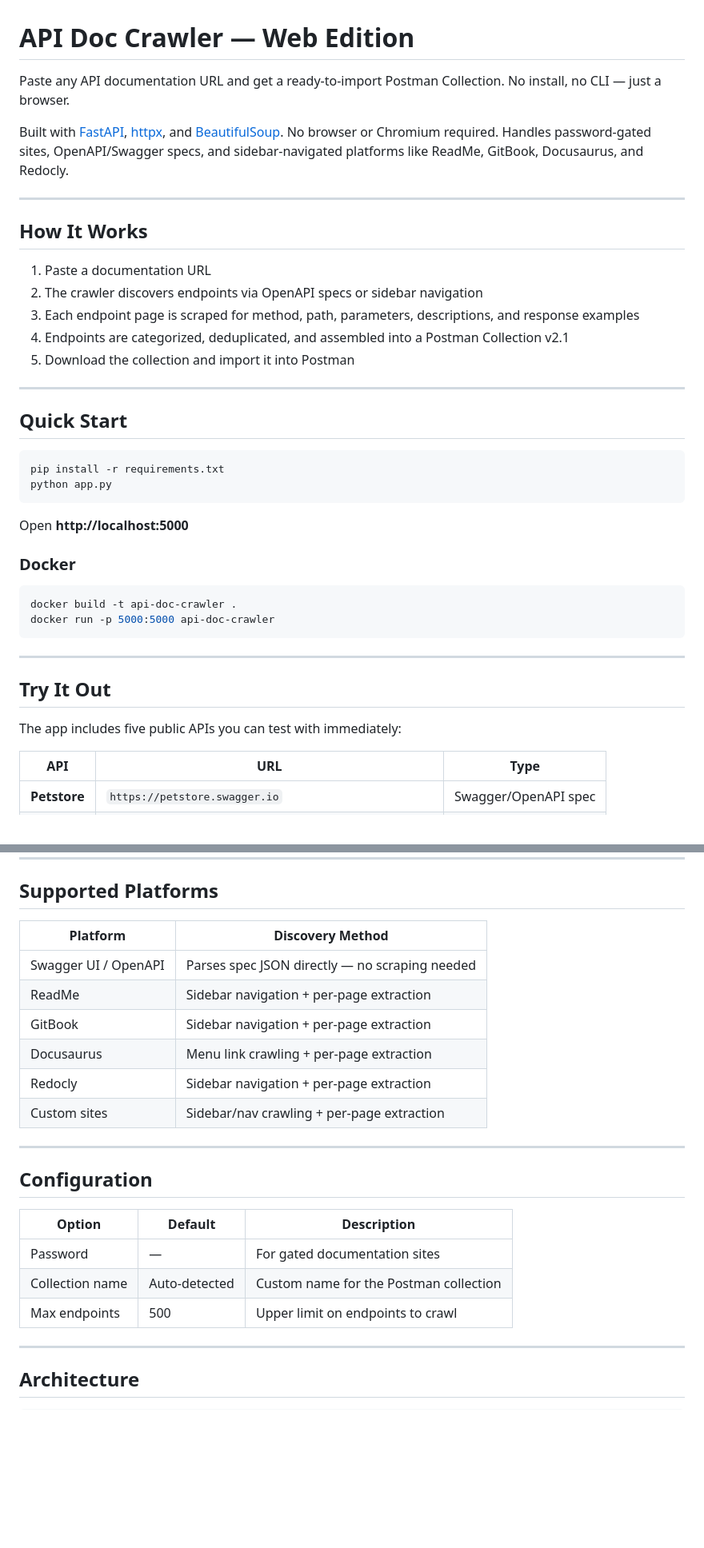
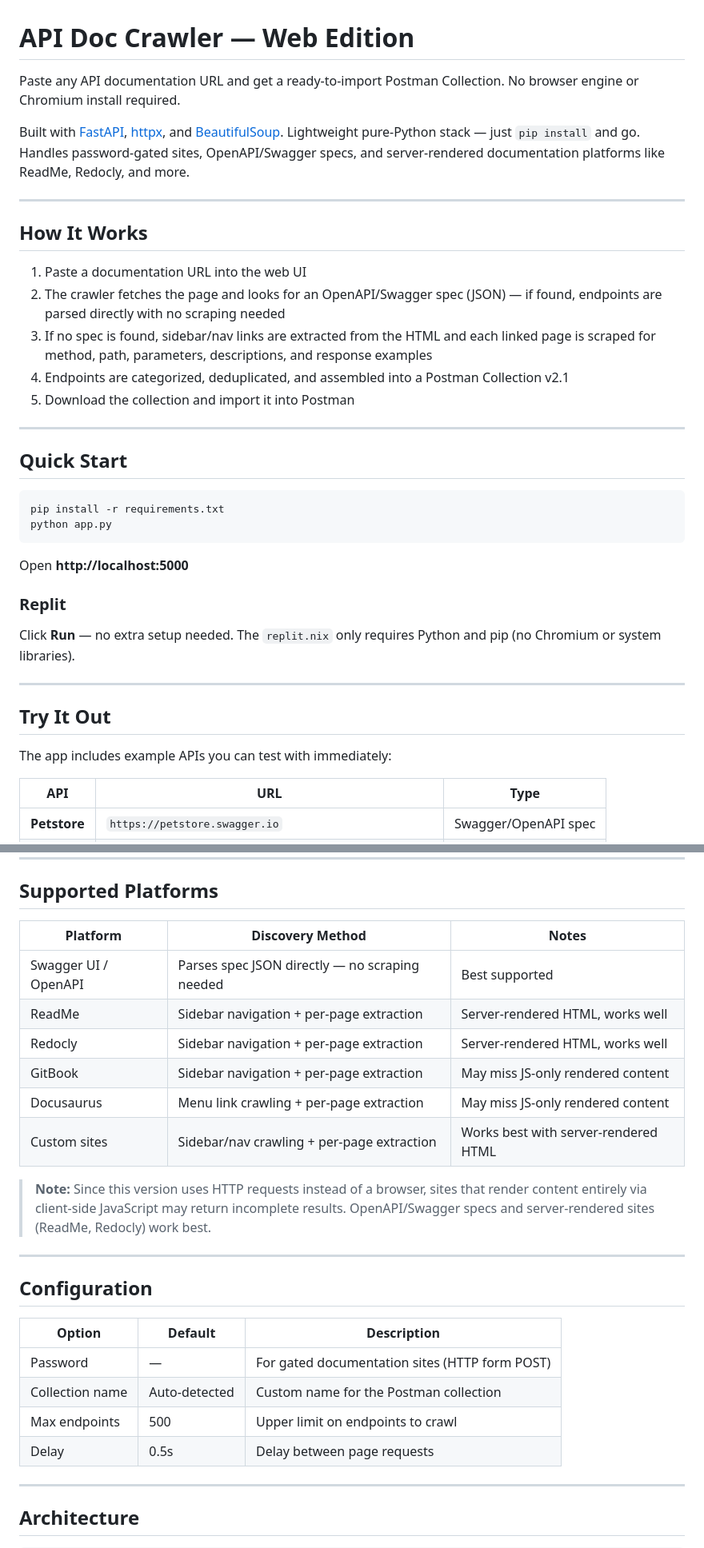
Before and after one commit to DetailLabs/API-Doc-Crawler-Web, a Markdown page: README.md, 2 parts joined by grey strips. Shown at 80% size. Rendered like a GitHub page; blank space fills up the shorter version.

Commit message:
Update README for no-browser architecture
Rewrite docs to reflect the httpx + BeautifulSoup stack: updated
tagline, expanded how-it-works, replaced Docker section with Replit,
added JS-rendering caveats to platform table, and added dependencies
section.

Co-Authored-By: Claude Opus 4.6 (1M context) <noreply@anthropic.com>

````diff
--- a/README.md
+++ b/README.md
@@ -1,16 +1,16 @@
 # API Doc Crawler — Web Edition
 
-Paste any API documentation URL and get a ready-to-import Postman Collection. No install, no CLI — just a browser.
+Paste any API documentation URL and get a ready-to-import Postman Collection. No browser engine or Chromium install required.
 
-Built with [FastAPI](https://fastapi.tiangolo.com/), [httpx](https://www.python-httpx.org/), and [BeautifulSoup](https://www.crummy.com/software/BeautifulSoup/). No browser or Chromium required. Handles password-gated sites, OpenAPI/Swagger specs, and sidebar-navigated platforms like ReadMe, GitBook, Docusaurus, and Redocly.
+Built with [FastAPI](https://fastapi.tiangolo.com/), [httpx](https://www.python-httpx.org/), and [BeautifulSoup](https://www.crummy.com/software/BeautifulSoup/). Lightweight pure-Python stack — just `pip install` and go. Handles password-gated sites, OpenAPI/Swagger specs, and server-rendered documentation platforms like ReadMe, Redocly, and more.
 
 ---
 
 ## How It Works
 
-1. Paste a documentation URL
-2. The crawler discovers endpoints via OpenAPI specs or sidebar navigation
-3. Each endpoint page is scraped for method, path, parameters, descriptions, and response examples
+1. Paste a documentation URL into the web UI
+2. The crawler fetches the page and looks for an OpenAPI/Swagger spec (JSON) — if found, endpoints are parsed directly with no scraping needed
+3. If no spec is found, sidebar/nav links are extracted from the HTML and each linked page is scraped for method, path, parameters, descriptions, and response examples
 4. Endpoints are categorized, deduplicated, and assembled into a Postman Collection v2.1
 5. Download the collection and import it into Postman
 
@@ -25,18 +25,15 @@ python app.py
 
 Open **http://localhost:5000**
 
-### Docker
+### Replit
 
-```bash
-docker build -t api-doc-crawler .
-docker run -p 5000:5000 api-doc-crawler
-```
+Click **Run** — no extra setup needed. The `replit.nix` only requires Python and pip (no Chromium or system libraries).
 
 ---
 
 ## Try It Out
 
-The app includes five public APIs you can test with immediately:
+The app includes example APIs you can test with immediately:
 
 | API | URL | Type |
 |-----|-----|------|
@@ -76,14 +74,16 @@ A Postman Collection v2.1 JSON file with:
 
 ## Supported Platforms
 
-| Platform | Discovery Method |
-|----------|-----------------|
-| Swagger UI / OpenAPI | Parses spec JSON directly — no scraping needed |
-| ReadMe | Sidebar navigation + per-page extraction |
-| GitBook | Sidebar navigation + per-page extraction |
-| Docusaurus | Menu link crawling + per-page extraction |
-| Redocly | Sidebar navigation + per-page extraction |
-| Custom sites | Sidebar/nav crawling + per-page extraction |
+| Platform | Discovery Method | Notes |
+|----------|-----------------|-------|
+| Swagger UI / OpenAPI | Parses spec JSON directly — no scraping needed | Best supported |
+| ReadMe | Sidebar navigation + per-page extraction | Server-rendered HTML, works well |
+| Redocly | Sidebar navigation + per-page extraction | Server-rendered HTML, works well |
+| GitBook | Sidebar navigation + per-page extraction | May miss JS-only rendered content |
+| Docusaurus | Menu link crawling + per-page extraction | May miss JS-only rendered content |
+| Custom sites | Sidebar/nav crawling + per-page extraction | Works best with server-rendered HTML |
+
+> **Note:** Since this version uses HTTP requests instead of a browser, sites that render content entirely via client-side JavaScript may return incomplete results. OpenAPI/Swagger specs and server-rendered sites (ReadMe, Redocly) work best.
 
 ---
 
@@ -91,9 +91,10 @@ A Postman Collection v2.1 JSON file with:
 
 | Option | Default | Description |
 |--------|---------|-------------|
-| Password | — | For gated documentation sites |
+| Password | — | For gated documentation sites (HTTP form POST) |
 | Collection name | Auto-detected | Custom name for the Postman collection |
 | Max endpoints | 500 | Upper limit on endpoints to crawl |
+| Delay | 0.5s | Delay between page requests |
 
 ---
 
````
Also changed, not shown: other parts of README.md (+10 -0 lines).
